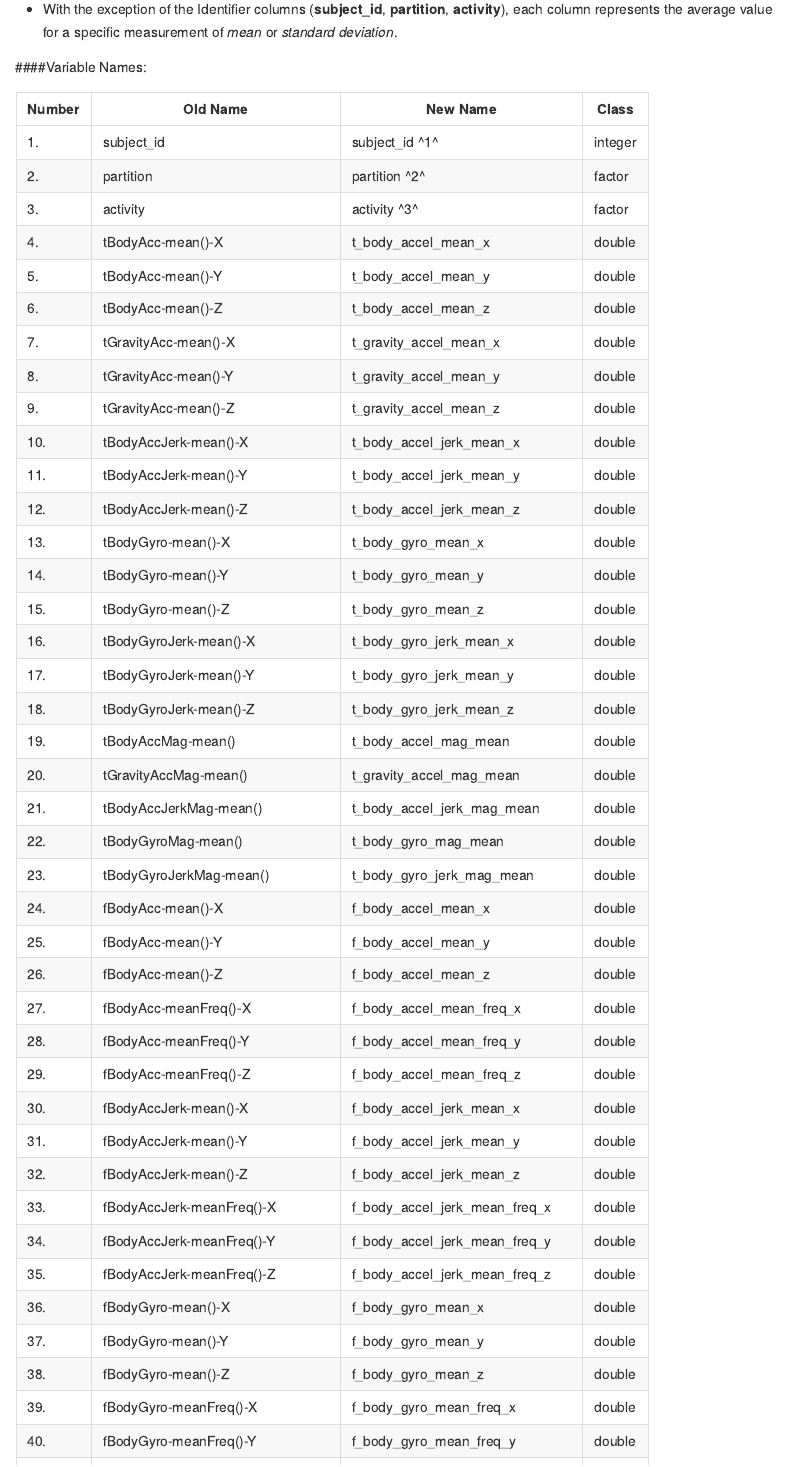
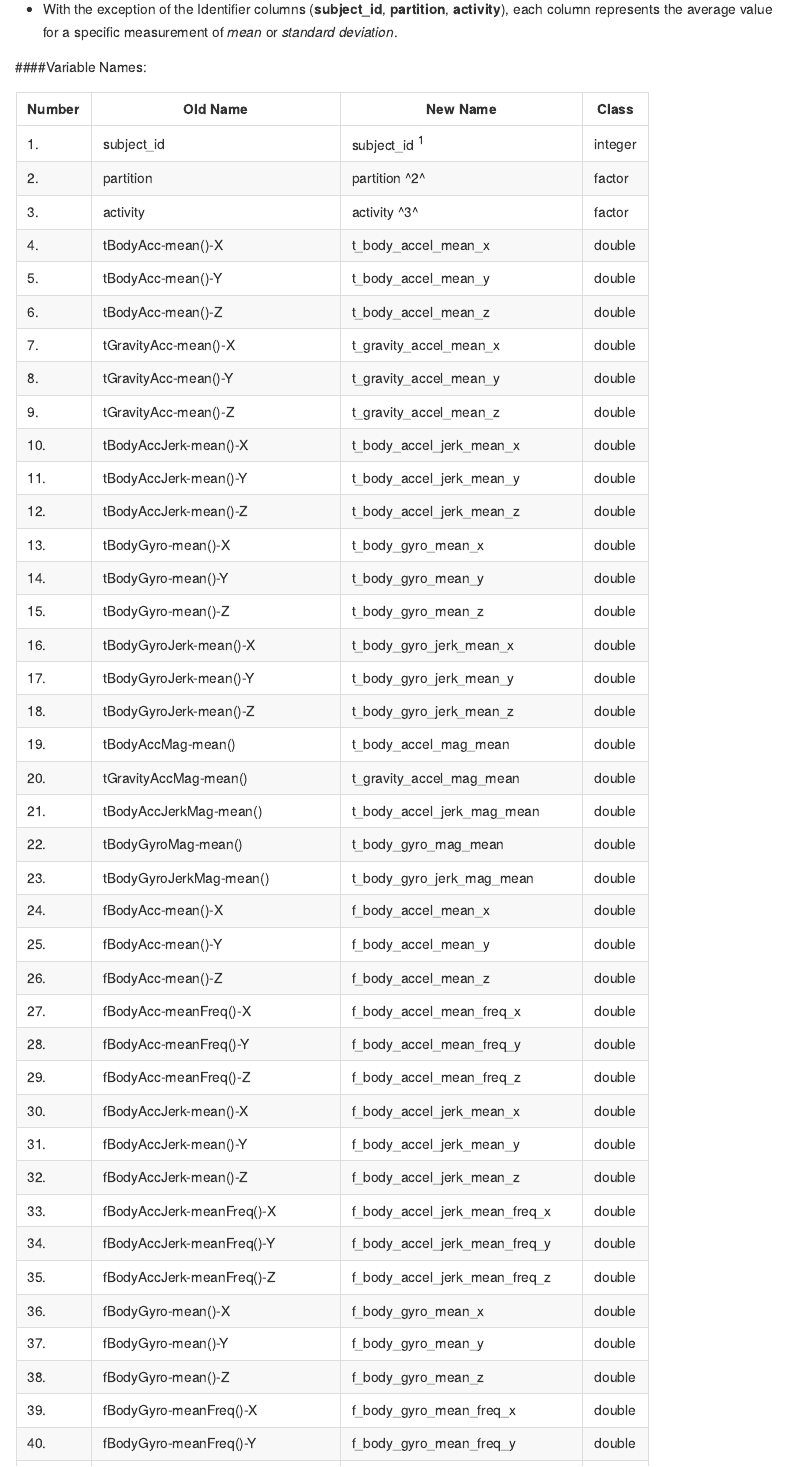
Before and after one commit to kricklin/GetCleanData, an R Markdown document (CodeBook.Rmd): the page in a window 1100 px wide, from 720 px down. The pictures show the output file CodeBook.md that the author committed with the source, drawn offline in the style of GitHub.

Commit message:
superscript tags

```diff
--- a/CodeBook.Rmd
+++ b/CodeBook.Rmd
@@ -40,7 +40,7 @@ For an overview of the original HUARS data set and the script  used to create th
 
 | Number|Old Name |New Name |Class |
 |-------|---------|---------|------|
-|  1.   | subject_id | subject_id ^1^ | integer
+|  1.   | subject_id | subject_id <sup>1</sup> | integer
 |  2.   | partition | partition ^2^ | factor
 |  3.   | activity  | activity ^3^ | factor
 |  4.   | tBodyAcc-mean()-X | t_body_accel_mean_x | double
```
Also changed, not shown: CodeBook.md.
